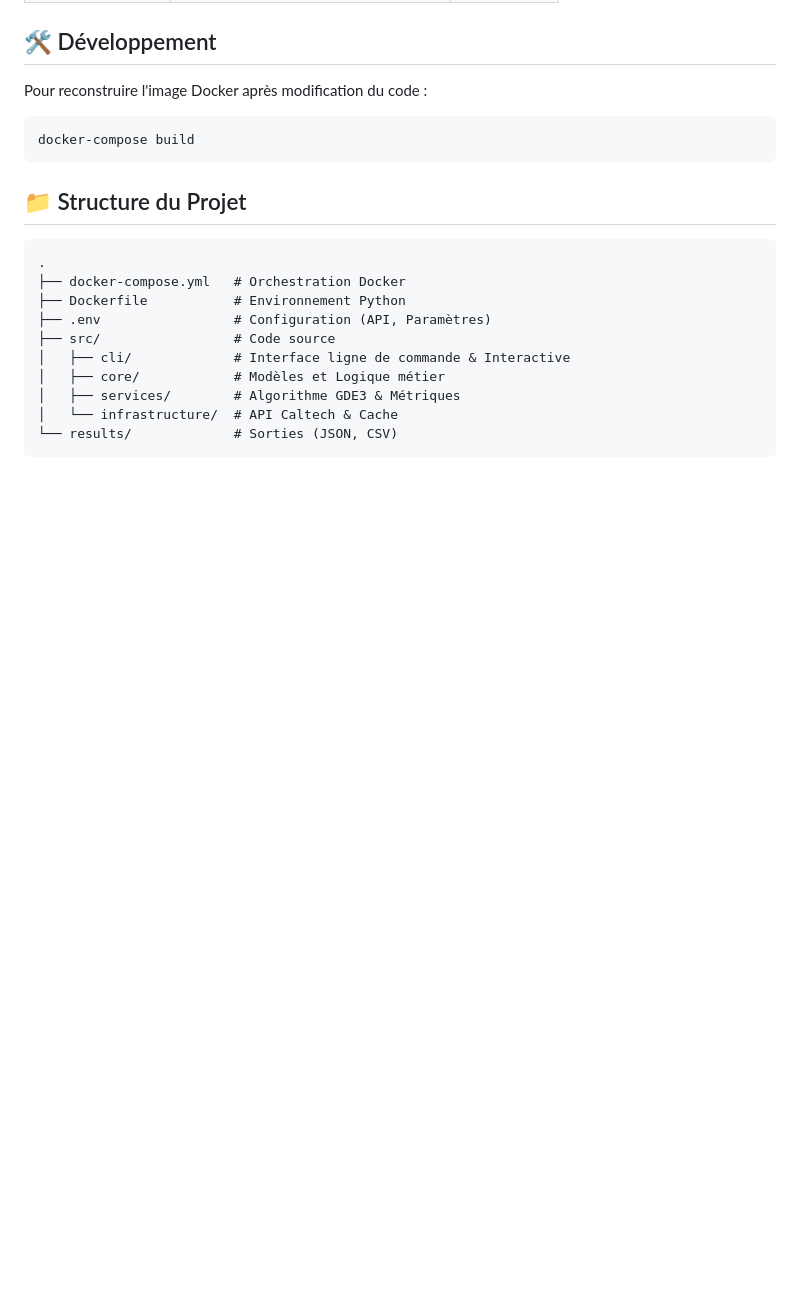
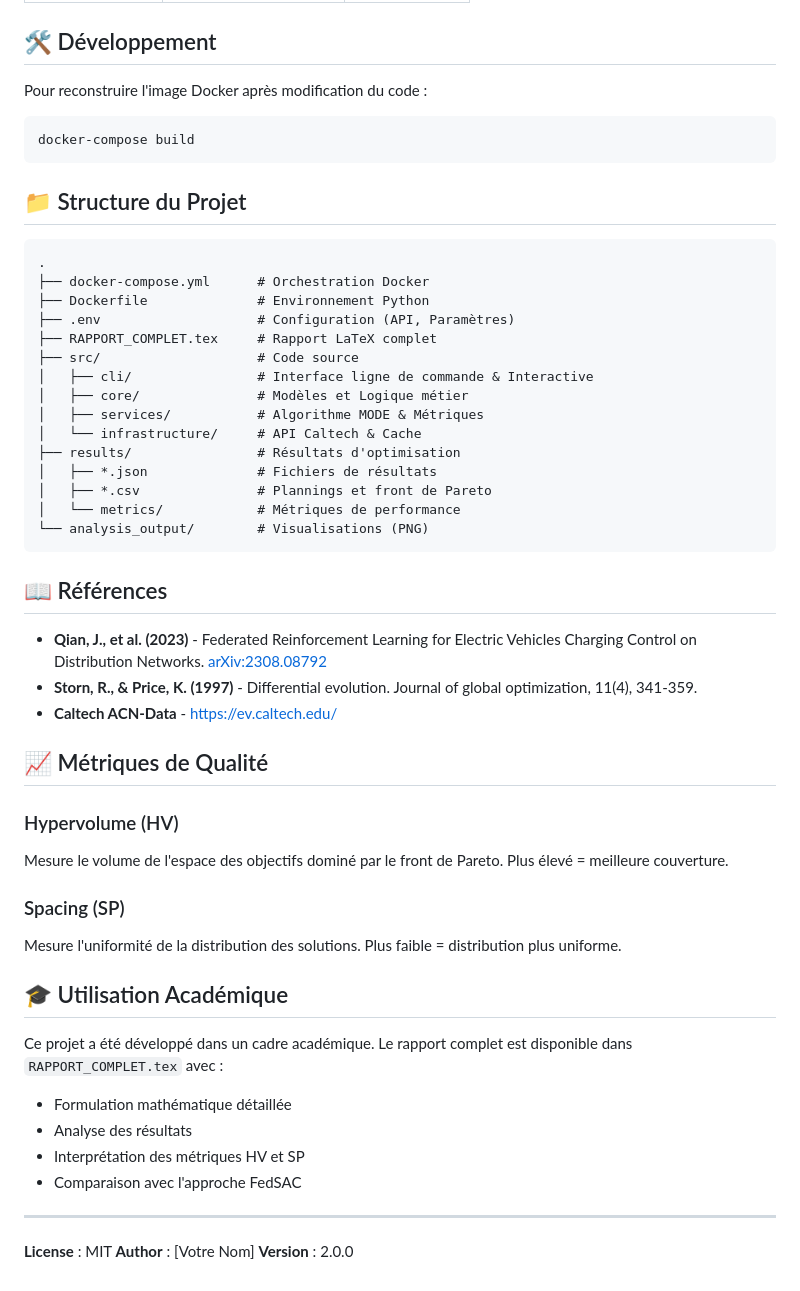
Before and after one commit to BigYellowData/EV_Charging_Optimization, a Markdown page: README.md, the part around one of its changes. GitHub-like rendering; blank space fills up the shorter version.

````diff
--- a/README.md
+++ b/README.md
@@ -88,13 +118,46 @@ docker-compose build
 
 ```
 .
-├── docker-compose.yml   # Orchestration Docker
-├── Dockerfile           # Environnement Python
-├── .env                 # Configuration (API, Paramètres)
-├── src/                 # Code source
-│   ├── cli/             # Interface ligne de commande & Interactive
-│   ├── core/            # Modèles et Logique métier
-│   ├── services/        # Algorithme GDE3 & Métriques
-│   └── infrastructure/  # API Caltech & Cache
-└── results/             # Sorties (JSON, CSV)
+├── docker-compose.yml      # Orchestration Docker
+├── Dockerfile              # Environnement Python
+├── .env                    # Configuration (API, Paramètres)
+├── RAPPORT_COMPLET.tex     # Rapport LaTeX complet
+├── src/                    # Code source
+│   ├── cli/                # Interface ligne de commande & Interactive
+│   ├── core/               # Modèles et Logique métier
+│   ├── services/           # Algorithme MODE & Métriques
+│   └── infrastructure/     # API Caltech & Cache
+├── results/                # Résultats d'optimisation
+│   ├── *.json              # Fichiers de résultats
+│   ├── *.csv               # Plannings et front de Pareto
+│   └── metrics/            # Métriques de performance
+└── analysis_output/        # Visualisations (PNG)
 ```
+
+## 📖 Références
+
+- **Qian, J., et al. (2023)** - Federated Reinforcement Learning for Electric Vehicles Charging Control on Distribution Networks. [arXiv:2308.08792](https://arxiv.org/abs/2308.08792)
+- **Storn, R., & Price, K. (1997)** - Differential evolution. Journal of global optimization, 11(4), 341-359.
+- **Caltech ACN-Data** - https://ev.caltech.edu/
+
+## 📈 Métriques de Qualité
+
+### Hypervolume (HV)
+Mesure le volume de l'espace des objectifs dominé par le front de Pareto. Plus élevé = meilleure couverture.
+
+### Spacing (SP)
+Mesure l'uniformité de la distribution des solutions. Plus faible = distribution plus uniforme.
+
+## 🎓 Utilisation Académique
+
+Ce projet a été développé dans un cadre académique. Le rapport complet est disponible dans `RAPPORT_COMPLET.tex` avec :
+- Formulation mathématique détaillée
+- Analyse des résultats
+- Interprétation des métriques HV et SP
+- Comparaison avec l'approche FedSAC
+
+---
+
+**License** : MIT
+**Author** : [Votre Nom]
+**Version** : 2.0.0
````
Also changed, not shown: other parts of README.md (+48 -18 lines).
